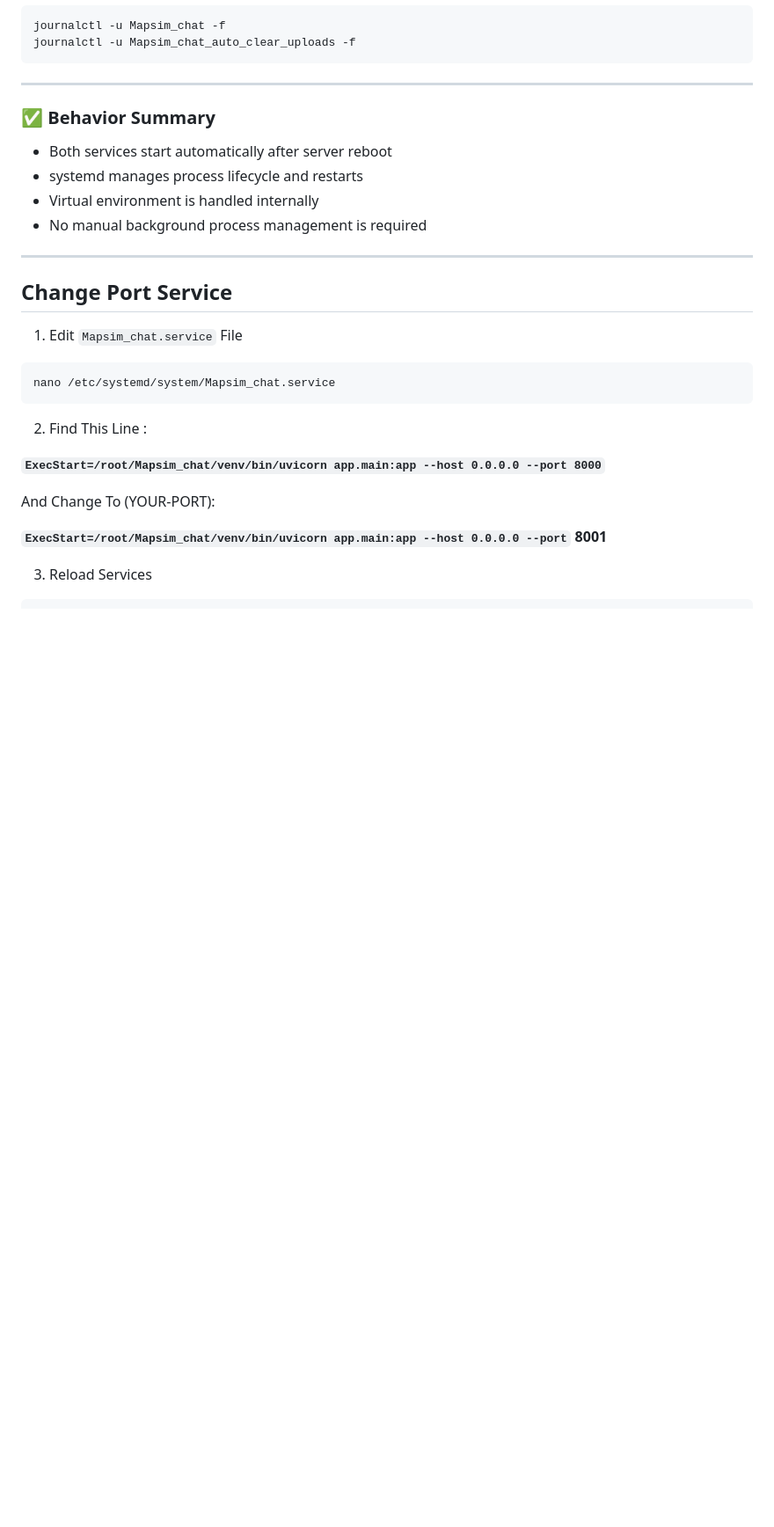
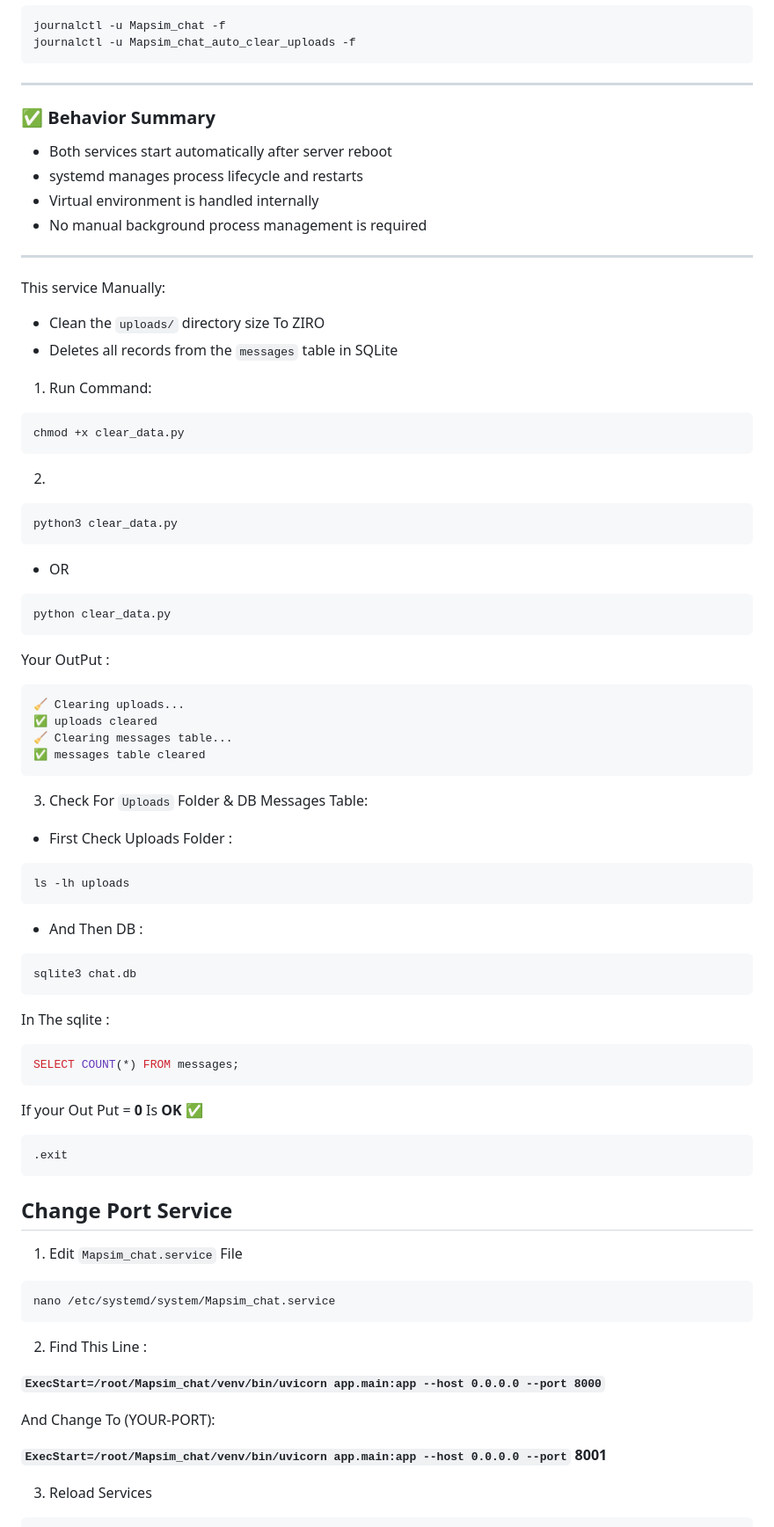
Before and after one commit to MAPSIM-co/Mapsim_chat, a Markdown page: README.md, the part around the change. Shown at 88% size. GitHub-like rendering; blank space fills up the shorter version.

````diff
--- a/README.md
+++ b/README.md
@@ -229,6 +229,52 @@ journalctl -u Mapsim_chat_auto_clear_uploads -f
 
 ---
 
+This service Manually:
+- Clean the `uploads/` directory size To ZIRO
+- Deletes all records from the `messages` table in SQLite
+
+1. Run Command:
+```bash
+chmod +x clear_data.py
+```
+2.
+```bash
+python3 clear_data.py
+```
+- OR
+```bash
+python clear_data.py
+```
+
+Your OutPut :
+```bash
+🧹 Clearing uploads...
+✅ uploads cleared
+🧹 Clearing messages table...
+✅ messages table cleared
+```
+3. Check For `Uploads` Folder & DB Messages Table:
+
+* First Check Uploads Folder :
+
+```bash
+ls -lh uploads
+```
+* And Then DB :
+
+```bash
+sqlite3 chat.db
+```
+In The sqlite :
+
+```bash
+SELECT COUNT(*) FROM messages;
+```
+If your Out Put = **0** Is ****OK**** ✅
+
+```bash
+.exit
+```
 ## Change Port Service
 
 1. Edit `Mapsim_chat.service` File
````
